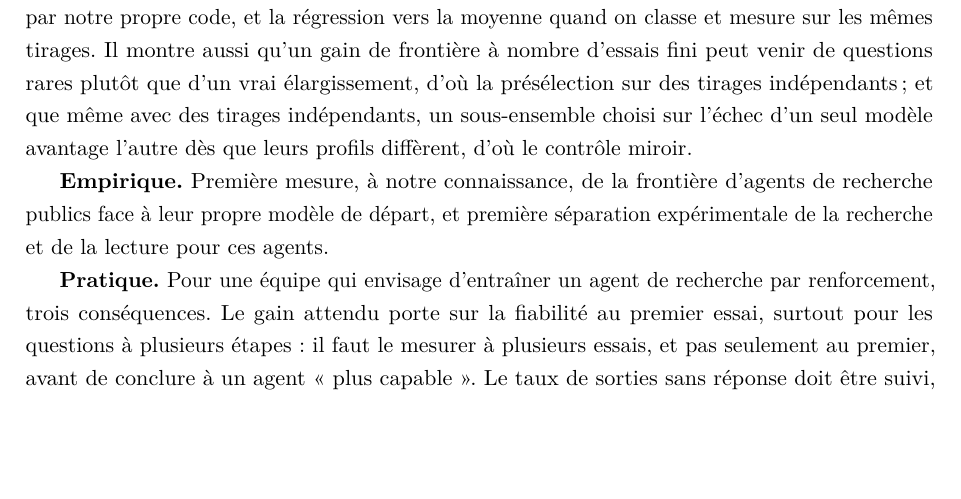
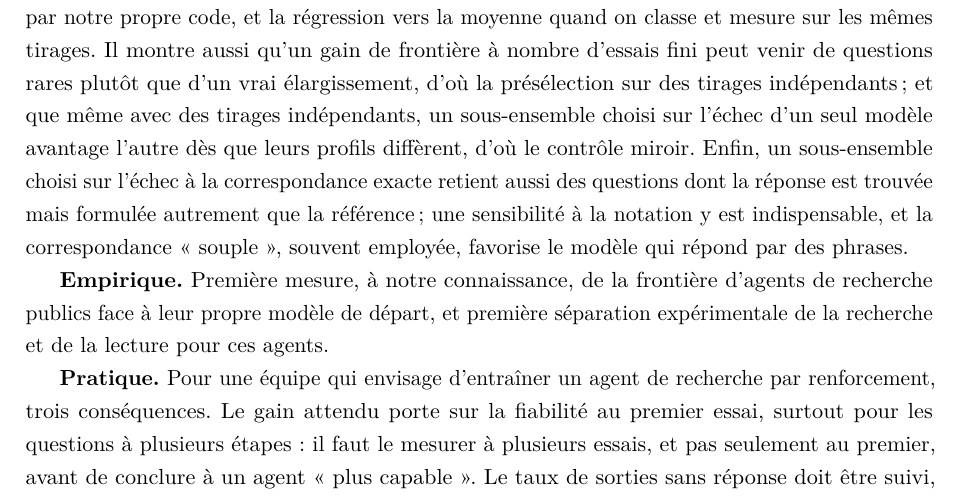
Before and after one commit to vqlentinn/memoire-rl-search, a LaTeX document (docs/article/memoire.tex, which reads docs/article/memoire/discussion.tex): part of page 48 of 67, cut so that both start at the same text, the shorter picture padded with empty space. Compiled offline with pdfLaTeX.

Commit message:
Discussion : contribution méthodologique sur la notation des sous-ensembles difficiles

```diff
--- a/docs/article/memoire/discussion.tex
+++ b/docs/article/memoire/discussion.tex
@@ -17,7 +17,7 @@ Pourquoi la recherche plutôt que la lecture ? Sur une question de pont, la réc
 Enfin, l'agent paie un « impôt » : il ne répond pas dans environ 20~\% de ses trajectoires, contre 2~\% pour son modèle de départ. Pour l'agent PPO, c'est surtout le budget de quatre recherches qui s'épuise ; pour l'agent GRPO, ce sont des sorties qui dérivent et perdent le format. Cet impôt est le prix d'une politique qui a appris à chercher davantage. Il explique aussi le comportement observé en lecture croisée : privé de son raisonnement écrit, l'agent PPO veut chercher encore dans 95~\% des cas, comme si la décision de s'arrêter était portée par ce raisonnement plutôt que par les passages lus.
 
 \section{Contributions}
-\textbf{Méthodologique.} Le mémoire applique aux agents de recherche une inférence appariée sur les courbes pass@k (bootstrap à multiplicateurs, bandes simultanées, test d'intersection-union), avec un plan gelé avant les données et deux pièges documentés : le statut d'une trajectoire mal classé par notre propre code, et la régression vers la moyenne quand on classe et mesure sur les mêmes tirages. Il montre aussi qu'un gain de frontière à nombre d'essais fini peut venir de questions rares plutôt que d'un vrai élargissement, d'où la présélection sur des tirages indépendants ; et que même avec des tirages indépendants, un sous-ensemble choisi sur l'échec d'un seul modèle avantage l'autre dès que leurs profils diffèrent, d'où le contrôle miroir.
+\textbf{Méthodologique.} Le mémoire applique aux agents de recherche une inférence appariée sur les courbes pass@k (bootstrap à multiplicateurs, bandes simultanées, test d'intersection-union), avec un plan gelé avant les données et deux pièges documentés : le statut d'une trajectoire mal classé par notre propre code, et la régression vers la moyenne quand on classe et mesure sur les mêmes tirages. Il montre aussi qu'un gain de frontière à nombre d'essais fini peut venir de questions rares plutôt que d'un vrai élargissement, d'où la présélection sur des tirages indépendants ; et que même avec des tirages indépendants, un sous-ensemble choisi sur l'échec d'un seul modèle avantage l'autre dès que leurs profils diffèrent, d'où le contrôle miroir. Enfin, un sous-ensemble choisi sur l'échec à la correspondance exacte retient aussi des questions dont la réponse est trouvée mais formulée autrement que la référence ; une sensibilité à la notation y est indispensable, et la correspondance « souple », souvent employée, favorise le modèle qui répond par des phrases.
 
 \textbf{Empirique.} Première mesure, à notre connaissance, de la frontière d'agents de recherche publics face à leur propre modèle de départ, et première séparation expérimentale de la recherche et de la lecture pour ces agents.
 
```
